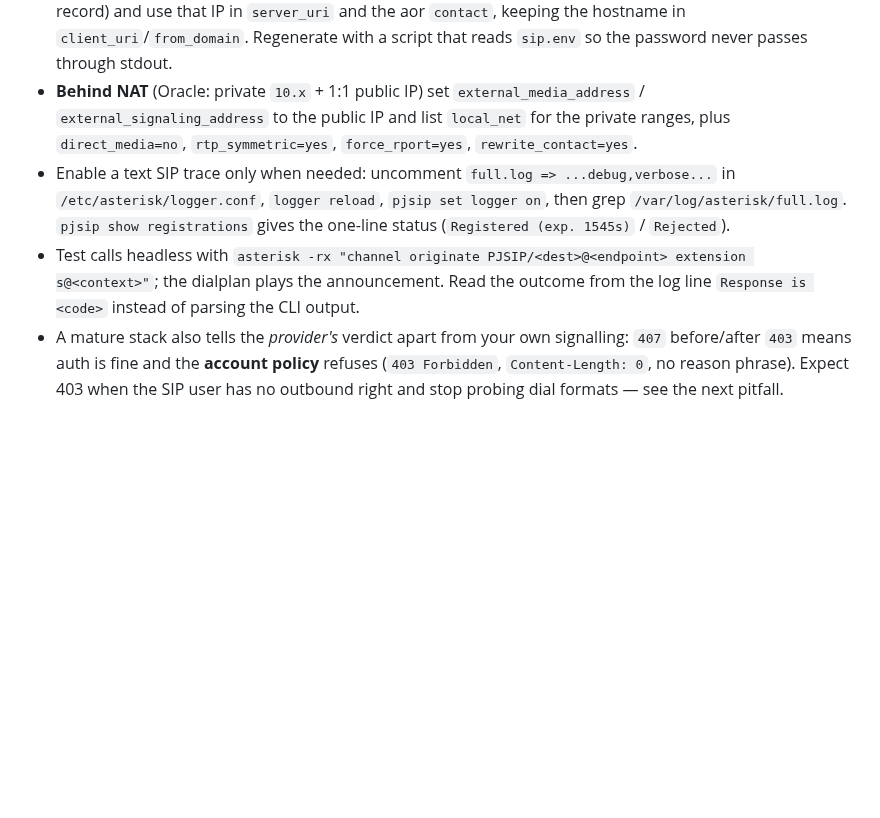
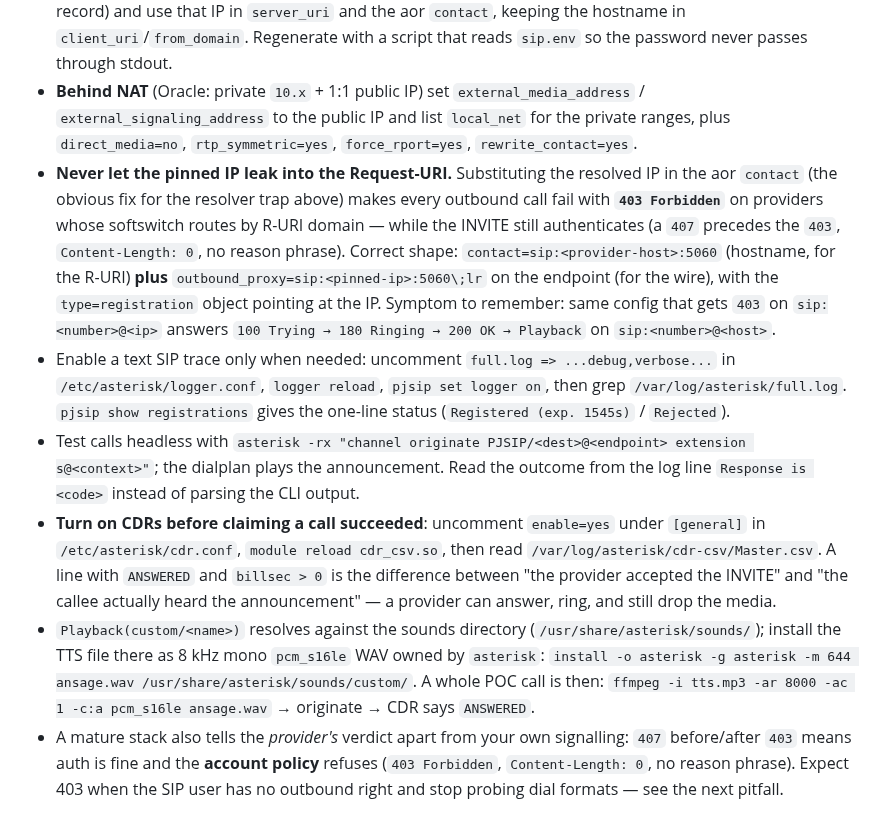
Before and after one commit to mimocomputer/hermes-skills, a Markdown page: productivity/sip-telephony/SKILL.md, the part around one of its changes. GitHub-like rendering; blank space fills up the shorter version.

```diff
--- a/productivity/sip-telephony/SKILL.md
+++ b/productivity/sip-telephony/SKILL.md
@@ -89,8 +125,11 @@ Generate prompts/answers with `text_to_speech`, transcribe recordings with the c
 
 - **pjlib's bundled resolver fails on zones with 12 A-records and no AAAA**: `pjsip_resolver.c: Resolution completed - 0 viable targets` → registration ends as `503 No answer record in the DNS response (PJLIB_UTIL_EDNSNOANSWERREC)`. `dig` resolves the same name fine; only Asterisk's resolver is broken. Fix: pin one SRV/A target by IP in the config generator (`dig +short SRV _sip._udp.<host>` → first target → its first A record) and use that IP in `server_uri` and the aor `contact`, keeping the hostname in `client_uri`/`from_domain`. Regenerate with a script that reads `sip.env` so the password never passes through stdout.
 - **Behind NAT** (Oracle: private `10.x` + 1:1 public IP) set `external_media_address` / `external_signaling_address` to the public IP and list `local_net` for the private ranges, plus `direct_media=no`, `rtp_symmetric=yes`, `force_rport=yes`, `rewrite_contact=yes`.
+- **Never let the pinned IP leak into the Request-URI.** Substituting the resolved IP in the aor `contact` (the obvious fix for the resolver trap above) makes every outbound call fail with **`403 Forbidden`** on providers whose softswitch routes by R-URI domain — while the INVITE still authenticates (a `407` precedes the `403`, `Content-Length: 0`, no reason phrase). Correct shape: `contact=sip:<provider-host>:5060` (hostname, for the R-URI) **plus** `outbound_proxy=sip:<pinned-ip>:5060\;lr` on the endpoint (for the wire), with the `type=registration` object pointing at the IP. Symptom to remember: same config that gets `403` on `sip:<number>@<ip>` answers `100 Trying → 180 Ringing → 200 OK → Playback` on `sip:<number>@<host>`.
 - Enable a text SIP trace only when needed: uncomment `full.log => ...debug,verbose...` in `/etc/asterisk/logger.conf`, `logger reload`, `pjsip set logger on`, then grep `/var/log/asterisk/full.log`. `pjsip show registrations` gives the one-line status (`Registered (exp. 1545s)` / `Rejected`).
 - Test calls headless with `asterisk -rx "channel originate PJSIP/<dest>@<endpoint> extension s@<context>"`; the dialplan plays the announcement. Read the outcome from the log line `Response is <code>` instead of parsing the CLI output.
+- **Turn on CDRs before claiming a call succeeded**: uncomment `enable=yes` under `[general]` in `/etc/asterisk/cdr.conf`, `module reload cdr_csv.so`, then read `/var/log/asterisk/cdr-csv/Master.csv`. A line with `ANSWERED` and `billsec > 0` is the difference between "the provider accepted the INVITE" and "the callee actually heard the announcement" — a provider can answer, ring, and still drop the media.
+- `Playback(custom/<name>)` resolves against the sounds directory (`/usr/share/asterisk/sounds/`); install the TTS file there as 8 kHz mono `pcm_s16le` WAV owned by `asterisk`: `install -o asterisk -g asterisk -m 644 ansage.wav /usr/share/asterisk/sounds/custom/`. A whole POC call is then: `ffmpeg -i tts.mp3 -ar 8000 -ac 1 -c:a pcm_s16le ansage.wav` → originate → CDR says `ANSWERED`.
 - A mature stack also tells the *provider's* verdict apart from your own signalling: `407` before/after `403` means auth is fine and the **account policy** refuses (`403 Forbidden`, `Content-Length: 0`, no reason phrase). Expect 403 when the SIP user has no outbound right and stop probing dial formats — see the next pitfall.
 
 ## Pitfalls
```
Also changed, not shown: other parts of productivity/sip-telephony/SKILL.md (+37 -1 lines).
